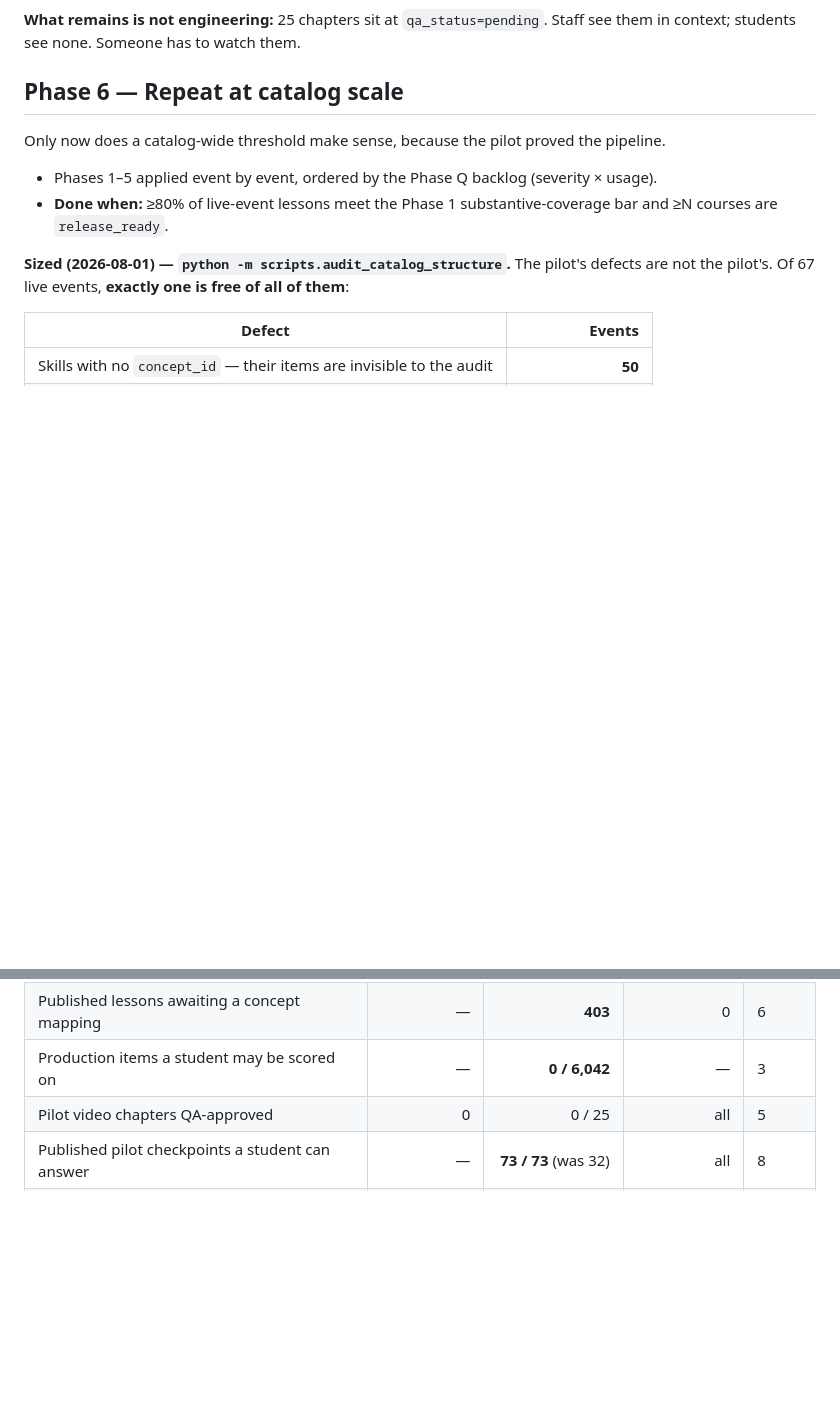
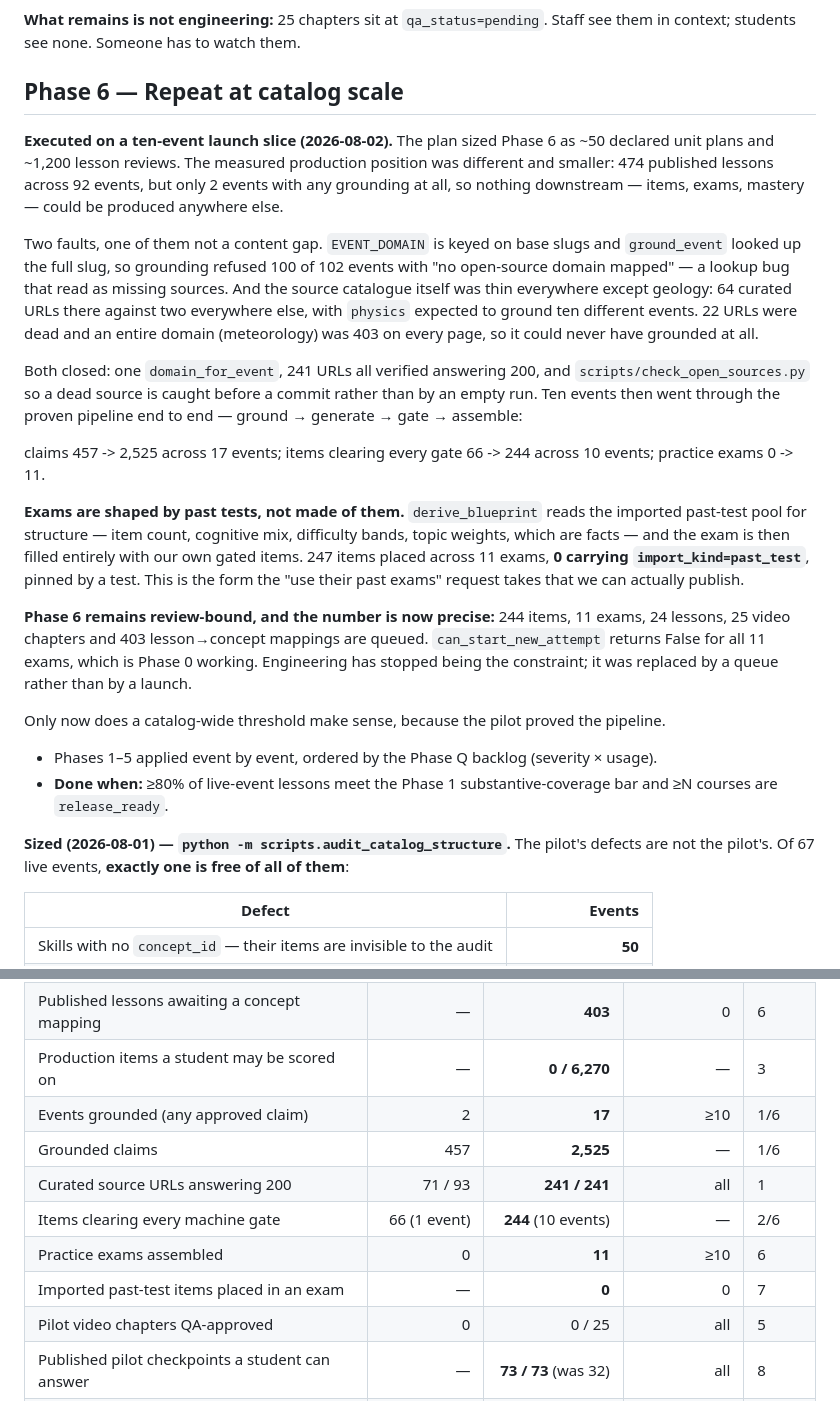
Before and after one commit to jiangyurong609/science-olympiad, a Markdown page: docs/MASTER_PLAN.md, 2 parts joined by grey strips. Rendered like a GitHub page; blank space fills up the shorter version.

Commit message:
MASTER_PLAN: record the ten-event launch slice through Phase 6
The plan sized Phase 6 from the local database. Production's position was
different and smaller: 474 published lessons across 92 events, but only 2 events
grounded, so no item, exam or mastery signal could be produced anywhere else.

Two faults, and the larger one was not a content gap. EVENT_DOMAIN is keyed on
base slugs while ground_event looked up the full slug, so grounding refused 100
of 102 events with "no open-source domain mapped" — a lookup bug that read as
missing sources. The second was real: 64 curated URLs for geology against two
for everything else, 22 of them dead, and meteorology 403 on every page.

Both closed, then ten events taken through ground -> generate -> gate -> assemble:
claims 457 -> 2,525 across 17 events, gate-passing items 66 -> 244 across 10
events, practice exams 0 -> 11, source URLs 241/241 answering.

Exams are shaped by past tests and made of our own items: the blueprint reads
structure from the imported pool, the questions are all ours. 247 placed, 0
carrying import_kind=past_test.

Phase 6 is still review-bound, but the number is now precise rather than
estimated: 244 items, 11 exams, 24 lessons, 25 video chapters, 403 concept
mappings queued, and can_start_new_attempt returns False for every exam.
Engineering stopped being the constraint; it was replaced by a queue.

Co-Authored-By: Claude Opus 5 <noreply@anthropic.com>

```diff
--- a/docs/MASTER_PLAN.md
+++ b/docs/MASTER_PLAN.md
@@ -233,6 +233,38 @@ context; students see none. Someone has to watch them.
 
 ## Phase 6 — Repeat at catalog scale
 
+**Executed on a ten-event launch slice (2026-08-02).** The plan sized Phase 6 as ~50 declared
+unit plans and ~1,200 lesson reviews. The measured production position was different and
+smaller: 474 published lessons across 92 events, but only 2 events with any grounding at all,
+so nothing downstream — items, exams, mastery — could be produced anywhere else.
+
+Two faults, one of them not a content gap. `EVENT_DOMAIN` is keyed on base slugs and
+`ground_event` looked up the full slug, so grounding refused 100 of 102 events with "no
+open-source domain mapped" — a lookup bug that read as missing sources. And the source
+catalogue itself was thin everywhere except geology: 64 curated URLs there against two
+everywhere else, with `physics` expected to ground ten different events. 22 URLs were dead and
+an entire domain (meteorology) was 403 on every page, so it could never have grounded at all.
+
+Both closed: one `domain_for_event`, 241 URLs all verified answering 200, and
+`scripts/check_open_sources.py` so a dead source is caught before a commit rather than by an
+empty run. Ten events then went through the proven pipeline end to end — ground → generate →
+gate → assemble:
+
+  claims 457 -> 2,525 across 17 events; items clearing every gate 66 -> 244 across 10 events;
+  practice exams 0 -> 11.
+
+**Exams are shaped by past tests, not made of them.** `derive_blueprint` reads the imported
+past-test pool for structure — item count, cognitive mix, difficulty bands, topic weights,
+which are facts — and the exam is then filled entirely with our own gated items. 247 items
+placed across 11 exams, **0 carrying `import_kind=past_test`**, pinned by a test. This is the
+form the "use their past exams" request takes that we can actually publish.
+
+**Phase 6 remains review-bound, and the number is now precise:** 244 items, 11 exams, 24
+lessons, 25 video chapters and 403 lesson→concept mappings are queued. `can_start_new_attempt`
+returns False for all 11 exams, which is Phase 0 working. Engineering has stopped being the
+constraint; it was replaced by a queue rather than by a launch.
+
+
 Only now does a catalog-wide threshold make sense, because the pilot proved the pipeline.
 
 - Phases 1–5 applied event by event, ordered by the Phase Q backlog (severity × usage).
@@ -418,7 +450,13 @@ Record the decision and its rationale here when made.
 | Pilot lessons with grounded video | 0 | **24 / 24** (52.4 min) | all | 5 |
 | Published lessons able to record mastery | — | **71 / 474** (was 24) | all | 6/8 |
 | Published lessons awaiting a concept mapping | — | **403** | 0 | 6 |
-| Production items a student may be scored on | — | **0 / 6,042** | — | 3 |
+| Production items a student may be scored on | — | **0 / 6,270** | — | 3 |
+| Events grounded (any approved claim) | 2 | **17** | ≥10 | 1/6 |
+| Grounded claims | 457 | **2,525** | — | 1/6 |
+| Curated source URLs answering 200 | 71 / 93 | **241 / 241** | all | 1 |
+| Items clearing every machine gate | 66 (1 event) | **244** (10 events) | — | 2/6 |
+| Practice exams assembled | 0 | **11** | ≥10 | 6 |
+| Imported past-test items placed in an exam | — | **0** | 0 | 7 |
 | Pilot video chapters QA-approved | 0 | 0 / 25 | all | 5 |
 | Published pilot checkpoints a student can answer | — | **73 / 73** (was 32) | all | 8 |
 | Published pilot checkpoints shipping their answer key | — | **0** (was 41) | 0 | 8 |
```
